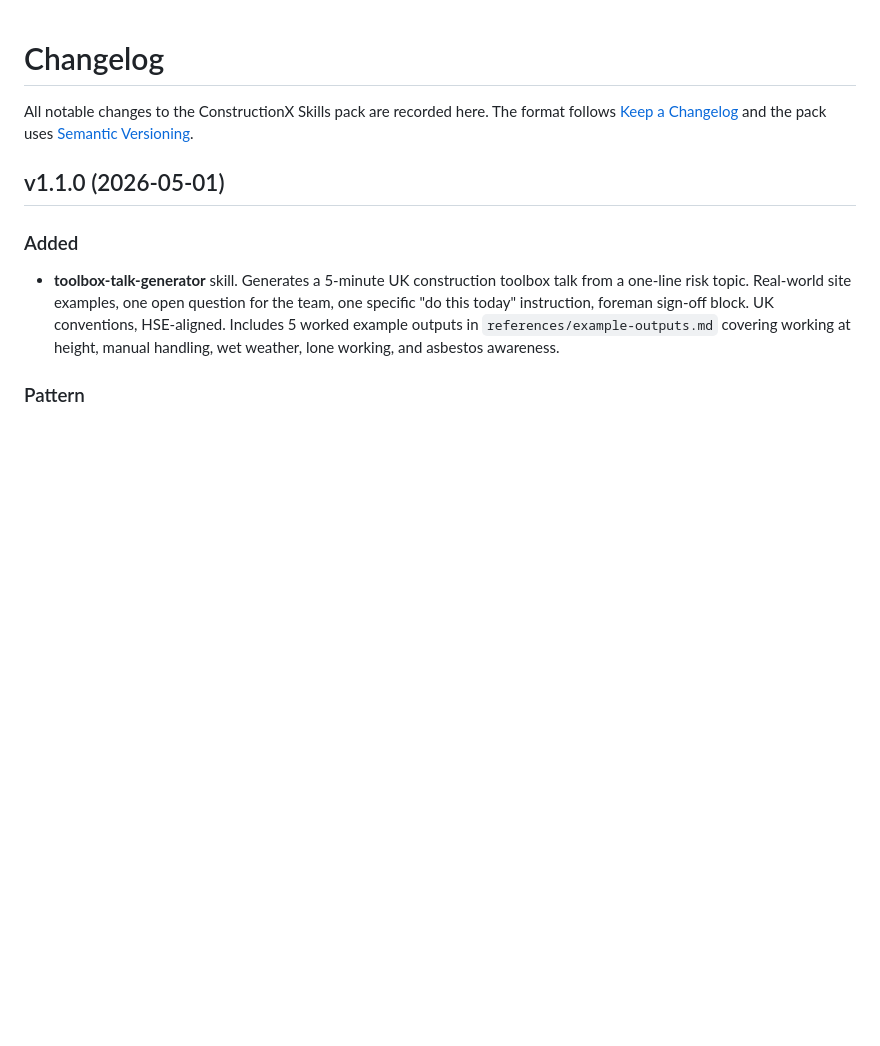
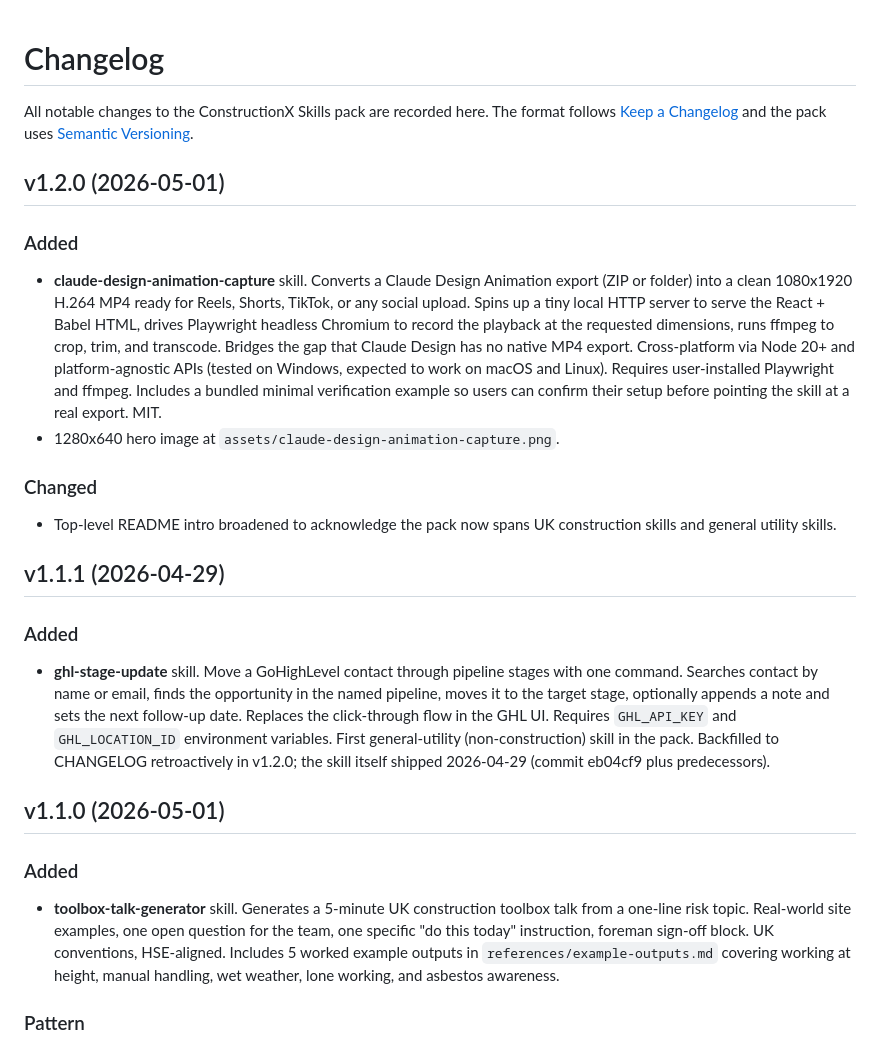
Before and after one commit to Jody09-dotcom/constructionx-skills, a Markdown page: CHANGELOG.md, the part around the change. GitHub-like rendering; blank space fills up the shorter version.

```diff
--- a/CHANGELOG.md
+++ b/CHANGELOG.md
@@ -1,6 +1,23 @@
 # Changelog
 
 All notable changes to the ConstructionX Skills pack are recorded here. The format follows [Keep a Changelog](https://keepachangelog.com/en/1.1.0/) and the pack uses [Semantic Versioning](https://semver.org/).
+
+## v1.2.0 (2026-05-01)
+
+### Added
+
+- **claude-design-animation-capture** skill. Converts a Claude Design Animation export (ZIP or folder) into a clean 1080x1920 H.264 MP4 ready for Reels, Shorts, TikTok, or any social upload. Spins up a tiny local HTTP server to serve the React + Babel HTML, drives Playwright headless Chromium to record the playback at the requested dimensions, runs ffmpeg to crop, trim, and transcode. Bridges the gap that Claude Design has no native MP4 export. Cross-platform via Node 20+ and platform-agnostic APIs (tested on Windows, expected to work on macOS and Linux). Requires user-installed Playwright and ffmpeg. Includes a bundled minimal verification example so users can confirm their setup before pointing the skill at a real export. MIT.
+- 1280x640 hero image at `assets/claude-design-animation-capture.png`.
+
+### Changed
+
+- Top-level README intro broadened to acknowledge the pack now spans UK construction skills and general utility skills.
+
+## v1.1.1 (2026-04-29)
+
+### Added
+
+- **ghl-stage-update** skill. Move a GoHighLevel contact through pipeline stages with one command. Searches contact by name or email, finds the opportunity in the named pipeline, moves it to the target stage, optionally appends a note and sets the next follow-up date. Replaces the click-through flow in the GHL UI. Requires `GHL_API_KEY` and `GHL_LOCATION_ID` environment variables. First general-utility (non-construction) skill in the pack. Backfilled to CHANGELOG retroactively in v1.2.0; the skill itself shipped 2026-04-29 (commit eb04cf9 plus predecessors).
 
 ## v1.1.0 (2026-05-01)
 
```
Also changed, not shown: README.md (+13 -6 lines), skills/claude-design-animation-capture/SKILL.md (added, +162 -0 lines), assets/claude-design-animation-capture.png (added), 9 other files.
